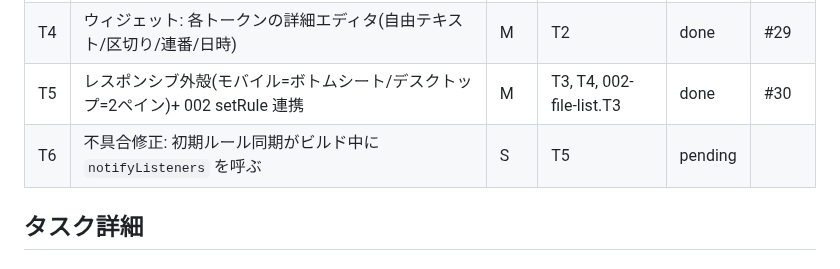
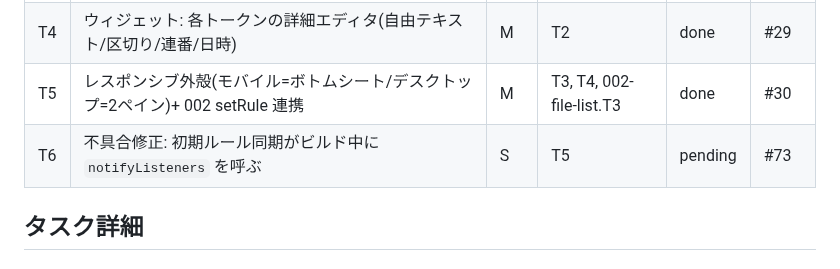
Before and after one commit to shimmen3141/batch-rename-master, a Markdown page: specs/003-rule-builder/plan.md, the part around the change. Drawn GitHub-style.

Commit message:
chore(asdd): sync issue numbers into plan.md [skip ci]

```diff
--- a/specs/003-rule-builder/plan.md
+++ b/specs/003-rule-builder/plan.md
@@ -53,7 +53,7 @@
 | T3 | ウィジェット: トークン Chip 列 + 追加ボタン + 削除 + D&D 並び替え | M | T2 | done | #28 |
 | T4 | ウィジェット: 各トークンの詳細エディタ(自由テキスト/区切り/連番/日時) | M | T2 | done | #29 |
 | T5 | レスポンシブ外殻(モバイル=ボトムシート/デスクトップ=2ペイン)+ 002 setRule 連携 | M | T3, T4, 002-file-list.T3 | done | #30 |
-| T6 | 不具合修正: 初期ルール同期がビルド中に `notifyListeners` を呼ぶ | S | T5 | pending | |
+| T6 | 不具合修正: 初期ルール同期がビルド中に `notifyListeners` を呼ぶ | S | T5 | pending | #73 |
 
 <!-- 状態: pending / in_progress / done / blocked。Tn は不変。実行順は依存列と行順で表す -->
 
```
